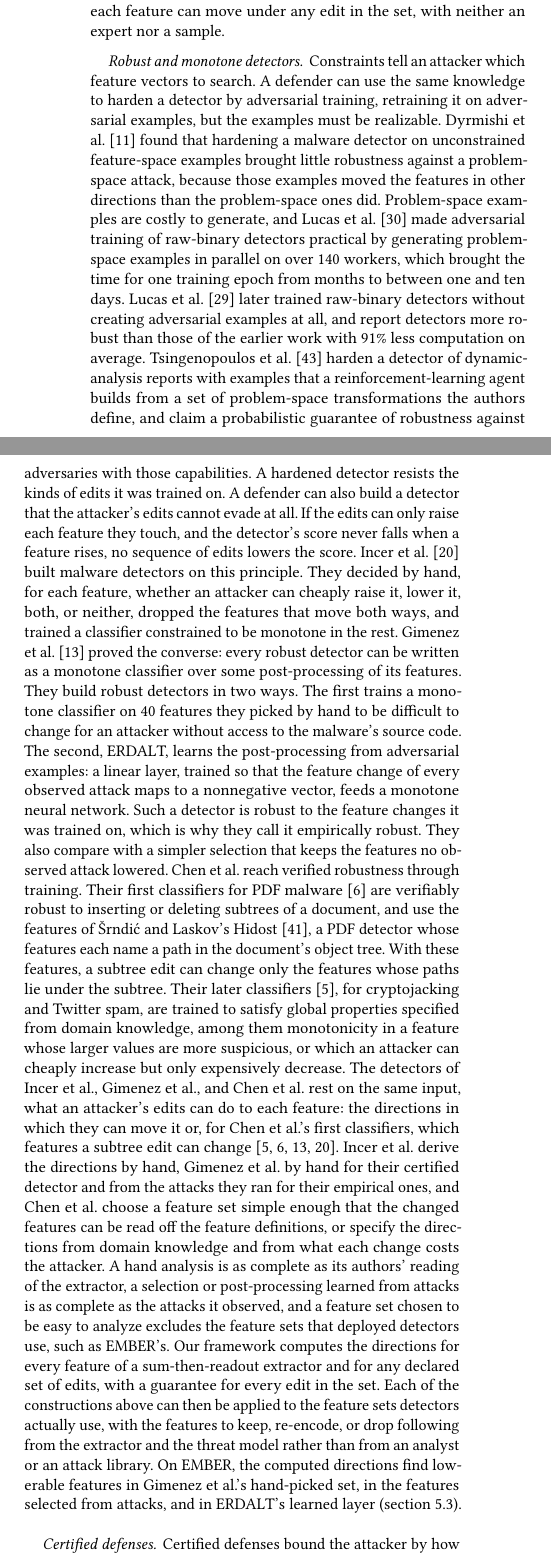
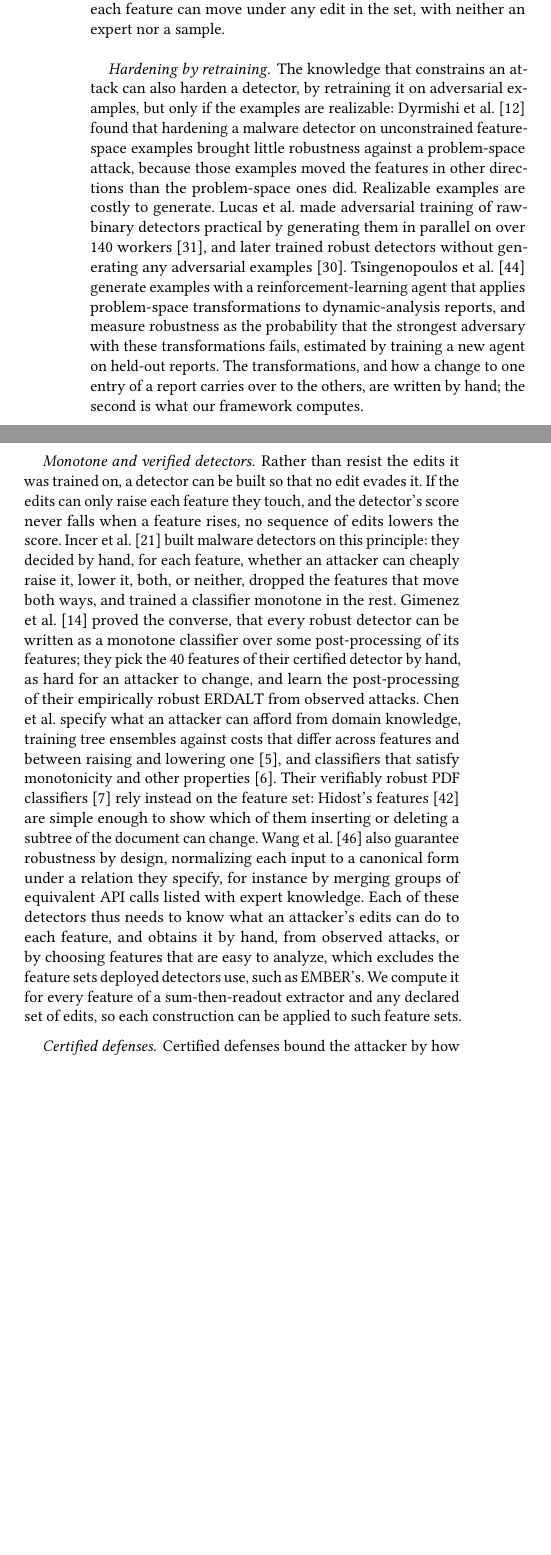
Before and after one commit to lkurlandski/ProvExp, a LaTeX paper (manuscript/main.tex, which reads manuscript/_g_related_work.tex): two parts of the columns of page 12 of 19, joined at a grey line, cut so that both start at the same text, the shorter picture padded with empty space. Compiled offline with pdfLaTeX.

Commit message:
Related work: Robust and monotone detectors split into Hardening by retraining and Monotone and verified detectors (768 -> 480 words); Chen et al. 2021 and Wang et al. 2022 added; Tsingenopoulos et al. reworded
Co-Authored-By: Claude Opus 5.5 <noreply@anthropic.com>

```diff
--- a/manuscript/_g_related_work.tex
+++ b/manuscript/_g_related_work.tex
@@ -43,55 +43,40 @@ attack is to change it, and sample perturbations from these estimates as if the
 these derives the constraints from the extractor itself. We do: for a declared set of edits, we compute which way each
 feature can move under any edit in the set, with neither an expert nor a sample.
 
-\paragraph{Robust and monotone detectors}
-Constraints tell an attacker which feature vectors to search. A defender can use the same knowledge to harden a detector
-by adversarial training, retraining it on adversarial examples, but the examples must be realizable. Dyrmishi et
-al.~\cite{dyrmishi2023empirical} found that hardening a malware detector on unconstrained feature-space examples brought
-little robustness against a problem-space attack, because those examples moved the features in other directions than the
-problem-space ones did. Problem-space examples are costly to generate, and Lucas et al.~\cite{lucas2023adversarial} made
-adversarial training of raw-binary detectors practical by generating problem-space examples in parallel on over 140
-workers, which brought the time for one training epoch from months to between one and ten days. Lucas et
-al.~\cite{lucas2024training} later trained raw-binary detectors without creating adversarial examples at all,
-and report detectors more robust than those of the earlier work with 91\% less computation on average.
-Tsingenopoulos et al.~\cite{tsingenopoulos2024train} harden a detector of dynamic-analysis reports with examples that a
-reinforcement-learning agent builds from a set of problem-space transformations the authors define, and claim a
-probabilistic guarantee of robustness against adversaries with those capabilities. A
-hardened detector resists the kinds of edits it was trained on. A defender can also build a detector that the attacker's
-edits cannot evade at all. If the edits can only raise each feature they touch, and the detector's score never falls
-when a feature rises, no sequence of edits lowers the score. Incer et al.~\cite{incer2018adversarially} built malware
-detectors on this principle. They decided by hand, for each feature, whether an attacker can cheaply raise it, lower it,
-both, or neither, dropped the features that move both ways, and trained a classifier constrained to be monotone in the
-rest. Gimenez et al.~\cite{gimenez2025certifiably} proved the converse: every robust detector can be written as a
-monotone classifier over some post-processing of its features. They build robust detectors in two ways. The first trains
-a monotone classifier on 40 features they picked by hand to be difficult to change for an attacker without access to the
-malware's source code. The second, ERDALT, learns the post-processing from adversarial examples: a linear layer, trained
-so that the feature change of every observed attack maps to a nonnegative vector, feeds a monotone neural network. Such
-a detector is robust to the feature changes it was trained on, which is why they call it empirically robust. They also
-compare with a simpler selection that keeps the features no observed attack lowered. Chen et al.\ reach verified
-robustness through training. Their first classifiers for PDF malware~\cite{chen2020training} are verifiably robust to
-inserting or deleting subtrees of a document, and use the features of Šrndić and Laskov's
-Hidost~\cite{srndic2016hidost}, a PDF detector whose features each name a path in the document's object tree. With these
-features, a subtree edit can change only the features whose paths lie under the subtree. Their later
-classifiers~\cite{chen2021learning}, for cryptojacking and Twitter spam, are trained to satisfy global properties
-specified from domain knowledge, among them monotonicity in a feature whose larger values are more suspicious, or which
-an attacker can cheaply increase but only expensively decrease.
+\paragraph{Hardening by retraining}
+The knowledge that constrains an attack can also harden a detector, by retraining it on adversarial examples, but only
+if the examples are realizable: Dyrmishi et al.~\cite{dyrmishi2023empirical} found that hardening a malware detector on
+unconstrained feature-space examples brought little robustness against a problem-space attack, because those examples
+moved the features in other directions than the problem-space ones did. Realizable examples are costly to generate.
+Lucas et al.\ made adversarial training of raw-binary detectors practical by generating them in parallel on over 140
+workers~\cite{lucas2023adversarial}, and later trained robust detectors without generating any adversarial
+examples~\cite{lucas2024training}. Tsingenopoulos et al.~\cite{tsingenopoulos2024train} generate examples with a
+reinforcement-learning agent that applies problem-space transformations to dynamic-analysis reports, and measure
+robustness as the probability that the strongest adversary with these transformations fails, estimated by training a
+new agent on held-out reports. The transformations, and how a change to one entry of a report carries over to the
+others, are written by hand; the second is what our framework computes.
+
+\paragraph{Monotone and verified detectors}
+Rather than resist the edits it was trained on, a detector can be built so that no edit evades it. If the edits can
+only raise each feature they touch, and the detector's score never falls when a feature rises, no sequence of edits
+lowers the score. Incer et al.~\cite{incer2018adversarially} built malware detectors on this principle: they decided by
+hand, for each feature, whether an attacker can cheaply raise it, lower it, both, or neither, dropped the features that
+move both ways, and trained a classifier monotone in the rest. Gimenez et al.~\cite{gimenez2025certifiably} proved the
+converse, that every robust detector can be written as a monotone classifier over some post-processing of its features; they pick the
+40 features of their certified detector by hand, as hard for an attacker to change, and learn the post-processing of
+their empirically robust ERDALT from observed attacks. Chen et al.\ specify what an attacker can afford from domain
+knowledge, training tree ensembles against costs that differ across features and between raising and lowering
+one~\cite{chen2021cost}, and classifiers that satisfy monotonicity and other properties~\cite{chen2021learning}.
 % Verified 2026-11-04 against arXiv 2105.11363: Property 1 and Sec. 6.1 ("Monotonic Directions": suspiciousness and
 % economic cost); datasets: cryptojacking, Twitter spam accounts, Twitter spam URLs.
-The detectors of Incer et al., Gimenez et al., and Chen et al.\ rest on the same input, what an attacker's edits can do
-to each feature: the directions in which they can move it or, for Chen et al.'s first classifiers, which features a
-subtree edit can change~\cite{incer2018adversarially,gimenez2025certifiably,chen2020training,chen2021learning}. Incer et
-al.\ derive the directions by hand, Gimenez et al.\ by hand for their certified detector and from the attacks they ran
-for their empirical ones, and Chen et al.\ choose a feature set simple enough that the changed features can be read off
-the feature definitions, or specify the directions from domain knowledge and from what each change costs the attacker. A
-hand analysis is as complete as its authors' reading of the extractor, a selection or post-processing learned from
-attacks is as complete as the attacks it observed, and a feature set chosen to be easy to analyze excludes the feature
-sets that deployed detectors use, such as EMBER's. Our framework computes the directions for every feature of a
-sum-then-readout extractor and for any declared set of edits, with a guarantee for every edit in the set. Each of the
-constructions above can then be applied to the feature sets detectors actually use, with the features to keep,
-re-encode, or drop following from the extractor and the threat model rather than from an analyst or an attack library.
-On EMBER, the computed directions find lowerable features in Gimenez et al.'s hand-picked set, in the features selected
-from attacks, and in ERDALT's learned layer (\cref{sec:eval:observed}).
-% ERDALT's Table 7 row: run 128 (2026-11-04).
+Their verifiably robust PDF classifiers~\cite{chen2020training} rely instead on the feature set: Hidost's
+features~\cite{srndic2016hidost} are simple enough to show which of them inserting or deleting a subtree of the document
+can change. Wang et al.~\cite{wang2022robust} also guarantee robustness by design, normalizing each input to a canonical
+form under a relation they specify, for instance by merging groups of equivalent API calls listed with expert
+knowledge. Each of these detectors thus needs to know what an attacker's edits can do to each feature, and obtains it
+by hand, from observed attacks, or by choosing features that are easy to analyze, which excludes the feature sets
+deployed detectors use, such as EMBER's. We compute it for every feature of a sum-then-readout extractor and any
+declared set of edits, so each construction can be applied to such feature sets.
 
 \paragraph{Certified defenses}
 Certified defenses bound the attacker by how far its edits can move the input, whatever the edits mean.
```
Also changed, not shown: manuscript/main.bib (+16 -0 lines).
